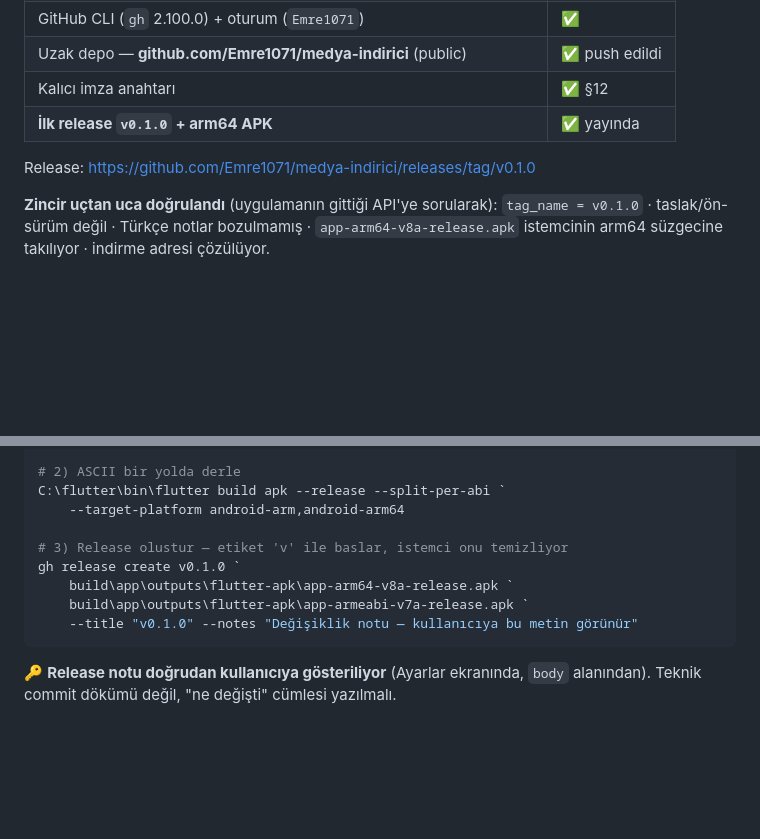
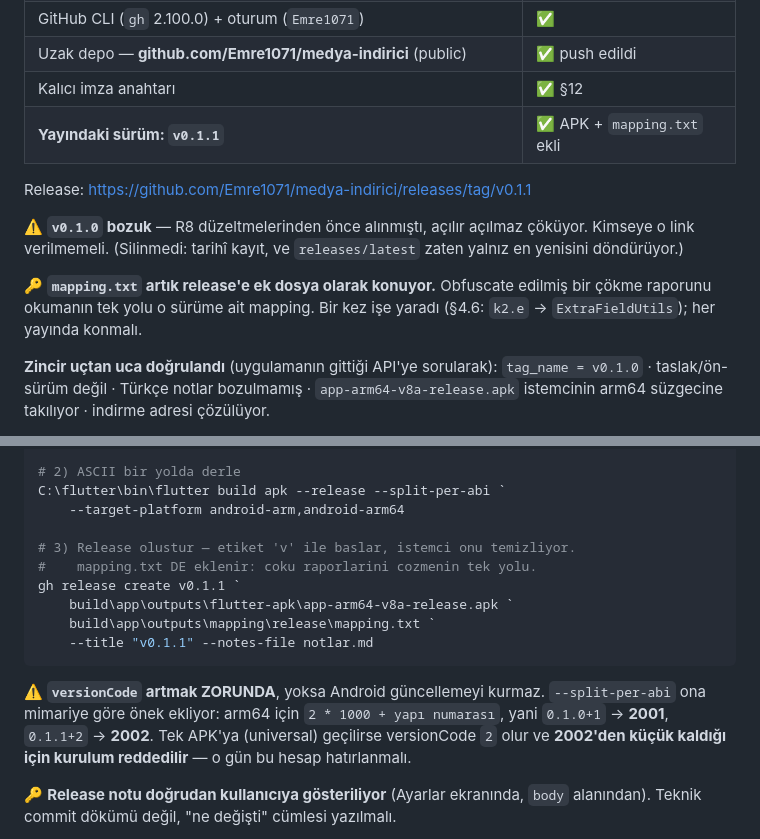
Before and after one commit to Emre1071/medya-indirici, a Markdown page: HAFIZA.md, 2 parts joined by grey strips. GitHub-like rendering; blank space fills up the shorter version.

Commit message:
docs: v0.1.1 yayinlandi
- Release v0.1.1: arm64 APK + mapping.txt ek dosya olarak
- v0.1.0'in bozuk oldugu ve link verilmemesi gerektigi isaretlendi
- versionCode tuzagi kayda gecti: --split-per-abi mimariye gore onek
  ekliyor (arm64 = 2*1000 + yapi numarasi). Universal APK'ya gecilirse
  versionCode 2 olur ve 2002'nin altinda kaldigi icin kurulum reddedilir.

Co-Authored-By: Claude Opus 5 (1M context) <noreply@anthropic.com>
Claude-Session: https://claude.ai/code/session_01UGPGPdQvFM2C3vBALRuGQc

````diff
--- a/HAFIZA.md
+++ b/HAFIZA.md
@@ -900,9 +900,17 @@ yazılır, derleme orada koşar. Bu bir çözüm değil, ölçüm yöntemi.
 | GitHub CLI (`gh` 2.100.0) + oturum (`Emre1071`) | ✅ |
 | Uzak depo — **github.com/Emre1071/medya-indirici** (public) | ✅ push edildi |
 | Kalıcı imza anahtarı | ✅ §12 |
-| **İlk release `v0.1.0` + arm64 APK** | ✅ yayında |
+| **Yayındaki sürüm: `v0.1.1`** | ✅ APK + `mapping.txt` ekli |
 
-Release: <https://github.com/Emre1071/medya-indirici/releases/tag/v0.1.0>
+Release: <https://github.com/Emre1071/medya-indirici/releases/tag/v0.1.1>
+
+⚠️ **`v0.1.0` bozuk** — R8 düzeltmelerinden önce alınmıştı, açılır açılmaz
+çöküyor. Kimseye o link verilmemeli. (Silinmedi: tarihî kayıt, ve
+`releases/latest` zaten yalnız en yenisini döndürüyor.)
+
+🔑 **`mapping.txt` artık release'e ek dosya olarak konuyor.** Obfuscate
+edilmiş bir çökme raporunu okumanın tek yolu o sürüme ait mapping. Bir kez
+işe yaradı (§4.6: `k2.e` → `ExtraFieldUtils`); her yayında konmalı.
 
 **Zincir uçtan uca doğrulandı** (uygulamanın gittiği API'ye sorularak):
 `tag_name = v0.1.0` · taslak/ön-sürüm değil · Türkçe notlar bozulmamış ·
@@ -931,12 +939,19 @@ C:\flutter\bin\flutter test
 C:\flutter\bin\flutter build apk --release --split-per-abi `
     --target-platform android-arm,android-arm64
 
-# 3) Release olustur — etiket 'v' ile baslar, istemci onu temizliyor
-gh release create v0.1.0 `
+# 3) Release olustur — etiket 'v' ile baslar, istemci onu temizliyor.
+#    mapping.txt DE eklenir: coku raporlarini cozmenin tek yolu.
+gh release create v0.1.1 `
     build\app\outputs\flutter-apk\app-arm64-v8a-release.apk `
-    build\app\outputs\flutter-apk\app-armeabi-v7a-release.apk `
-    --title "v0.1.0" --notes "Değişiklik notu — kullanıcıya bu metin görünür"
+    build\app\outputs\mapping\release\mapping.txt `
+    --title "v0.1.1" --notes-file notlar.md
 ```
+
+⚠️ **`versionCode` artmak ZORUNDA**, yoksa Android güncellemeyi kurmaz.
+`--split-per-abi` ona mimariye göre önek ekliyor: arm64 için
+`2 * 1000 + yapı numarası`, yani `0.1.0+1` → **2001**, `0.1.1+2` → **2002**.
+Tek APK'ya (universal) geçilirse versionCode `2` olur ve **2002'den küçük
+kaldığı için kurulum reddedilir** — o gün bu hesap hatırlanmalı.
 
 🔑 **Release notu doğrudan kullanıcıya gösteriliyor** (Ayarlar ekranında,
 `body` alanından). Teknik commit dökümü değil, "ne değişti" cümlesi yazılmalı.
````
